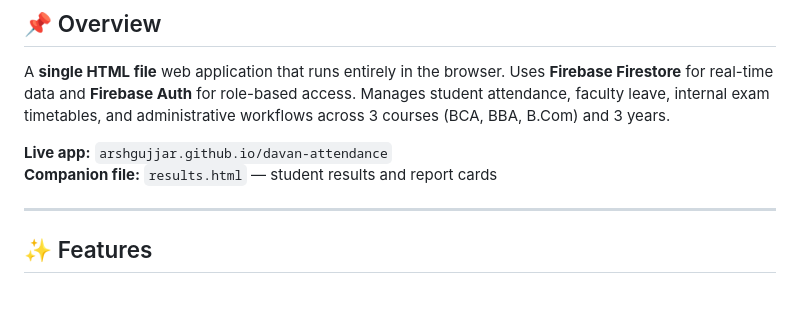
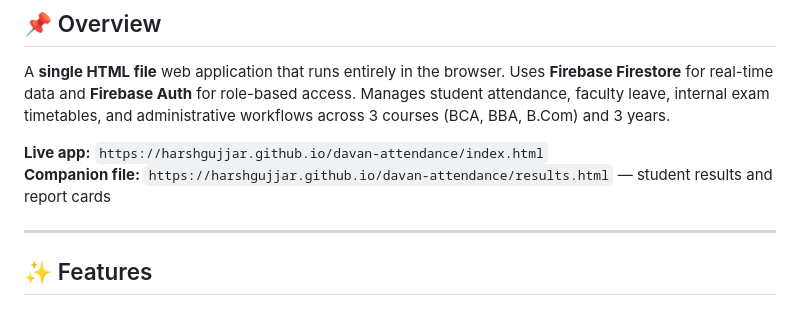
Before and after one commit to harshgujjar/davan-attendance, a Markdown page: README.md, the part around the change. Drawn GitHub-style.

Commit message:
Fix links to live app and companion file in README
Updated live app and companion file links in README.

```diff
--- a/README.md
+++ b/README.md
@@ -10,8 +10,8 @@
 
 A **single HTML file** web application that runs entirely in the browser. Uses **Firebase Firestore** for real-time data and **Firebase Auth** for role-based access. Manages student attendance, faculty leave, internal exam timetables, and administrative workflows across 3 courses (BCA, BBA, B.Com) and 3 years.
 
-**Live app:** `arshgujjar.github.io/davan-attendance`
-**Companion file:** `results.html` — student results and report cards
+**Live app:** `https://harshgujjar.github.io/davan-attendance/index.html`
+**Companion file:** `https://harshgujjar.github.io/davan-attendance/results.html` — student results and report cards
 
 ---
 
```
